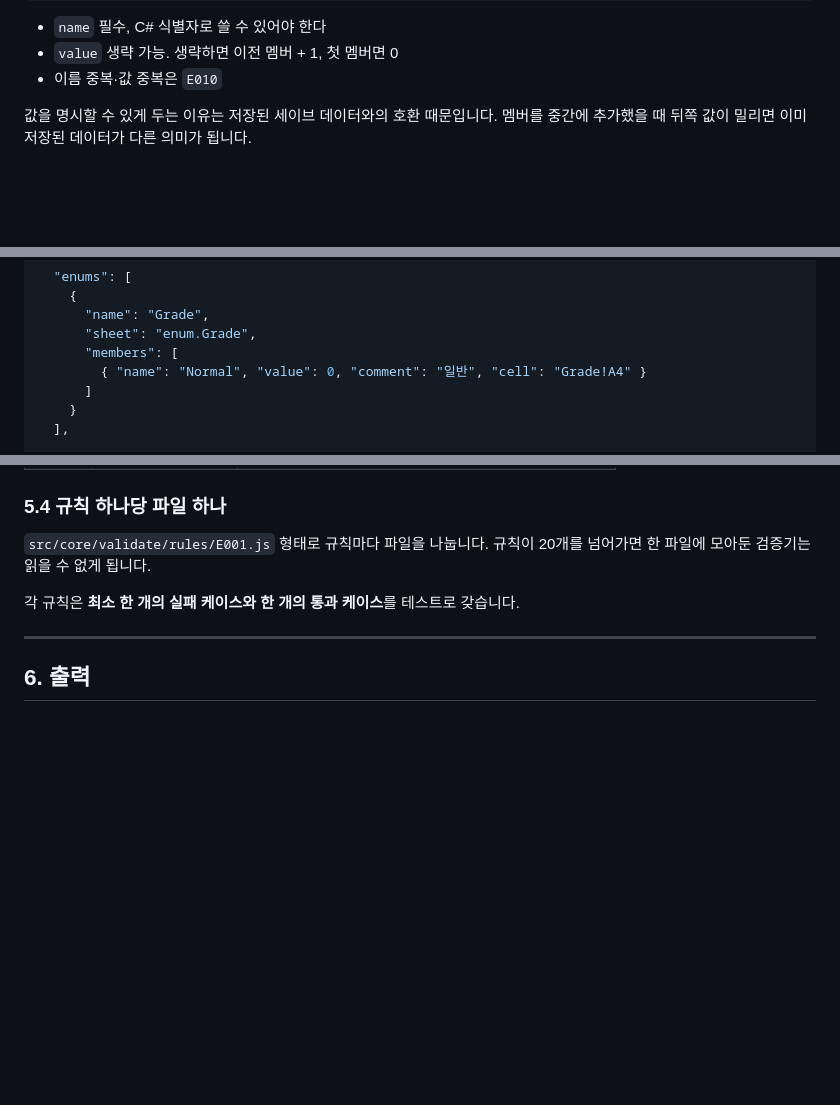
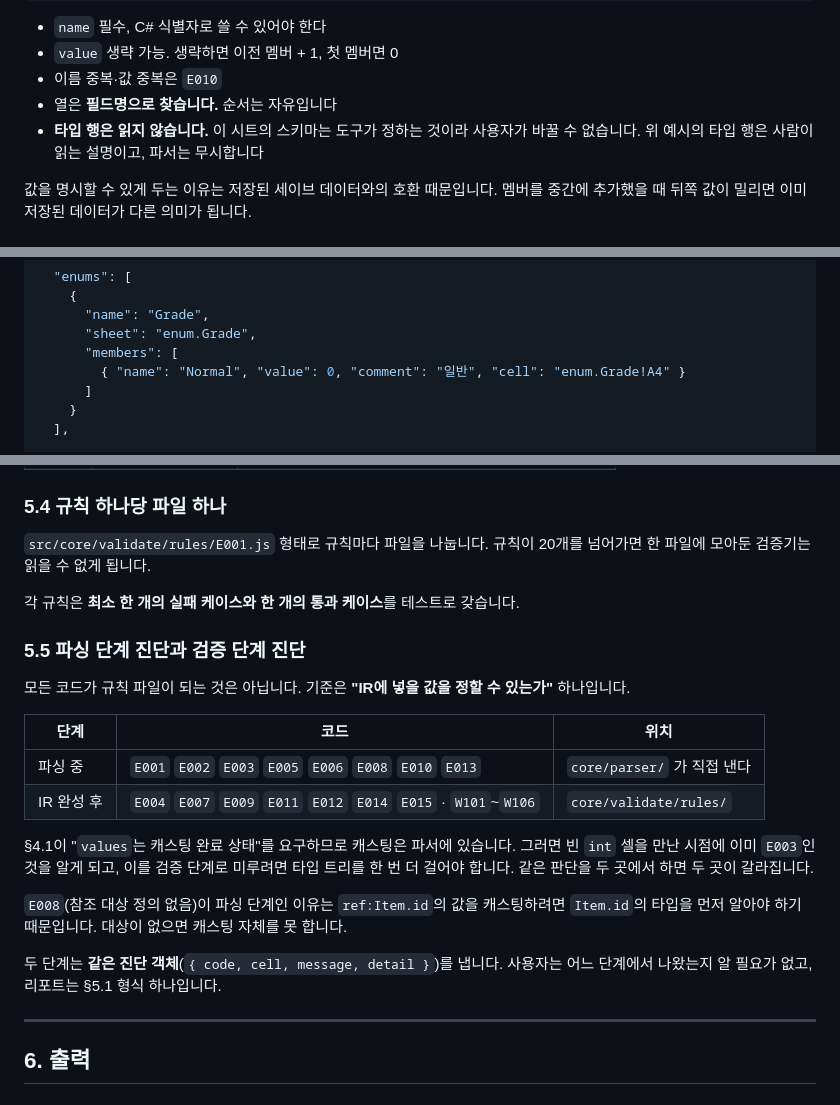
Before and after one commit to blackrabbitDeveloper/game-sheet-exporter, a Markdown page: docs/spec.md, 3 parts joined by grey strips. Rendered like a GitHub page; blank space fills up the shorter version.

```diff
--- a/docs/spec.md
+++ b/docs/spec.md
@@ -136,6 +136,9 @@
 - `name` 필수, C# 식별자로 쓸 수 있어야 한다
 - `value` 생략 가능. 생략하면 이전 멤버 + 1, 첫 멤버면 0
 - 이름 중복·값 중복은 `E010`
+- 열은 **필드명으로 찾습니다.** 순서는 자유입니다
+- **타입 행은 읽지 않습니다.** 이 시트의 스키마는 도구가 정하는 것이라 사용자가 바꿀
+  수 없습니다. 위 예시의 타입 행은 사람이 읽는 설명이고, 파서는 무시합니다
 
 값을 명시할 수 있게 두는 이유는 저장된 세이브 데이터와의 호환 때문입니다. 멤버를
 중간에 추가했을 때 뒤쪽 값이 밀리면 이미 저장된 데이터가 다른 의미가 됩니다.
@@ -175,7 +178,7 @@ SheetJS도 DOM도 모릅니다.
       "name": "Grade",
       "sheet": "enum.Grade",
       "members": [
-        { "name": "Normal", "value": 0, "comment": "일반", "cell": "Grade!A4" }
+        { "name": "Normal", "value": 0, "comment": "일반", "cell": "enum.Grade!A4" }
       ]
     }
   ],
@@ -273,6 +276,26 @@ W105  Monster!B1  필드명이 변환되었습니다: "몬스터 이름" → "
 넘어가면 한 파일에 모아둔 검증기는 읽을 수 없게 됩니다.
 
 각 규칙은 **최소 한 개의 실패 케이스와 한 개의 통과 케이스**를 테스트로 갖습니다.
+
+### 5.5 파싱 단계 진단과 검증 단계 진단
+
+모든 코드가 규칙 파일이 되는 것은 아닙니다. 기준은 **"IR에 넣을 값을 정할 수 있는가"**
+하나입니다.
+
+| 단계 | 코드 | 위치 |
+|---|---|---|
+| 파싱 중 | `E001` `E002` `E003` `E005` `E006` `E008` `E010` `E013` | `core/parser/` 가 직접 낸다 |
+| IR 완성 후 | `E004` `E007` `E009` `E011` `E012` `E014` `E015` · `W101`~`W106` | `core/validate/rules/` |
+
+§4.1이 "`values`는 캐스팅 완료 상태"를 요구하므로 캐스팅은 파서에 있습니다. 그러면
+빈 `int` 셀을 만난 시점에 이미 `E003`인 것을 알게 되고, 이를 검증 단계로 미루려면
+타입 트리를 한 번 더 걸어야 합니다. 같은 판단을 두 곳에서 하면 두 곳이 갈라집니다.
+
+`E008`(참조 대상 정의 없음)이 파싱 단계인 이유는 `ref:Item.id`의 값을 캐스팅하려면
+`Item.id`의 타입을 먼저 알아야 하기 때문입니다. 대상이 없으면 캐스팅 자체를 못 합니다.
+
+두 단계는 **같은 진단 객체**(`{ code, cell, message, detail }`)를 냅니다. 사용자는
+어느 단계에서 나왔는지 알 필요가 없고, 리포트는 §5.1 형식 하나입니다.
 
 ---
 
```
Also changed, not shown: other parts of docs/spec.md (+2 -1 lines), docs/design/2026-07-29-S2-시트-IR.md (added, +347 -0 lines), docs/notation.md (+15 -1 lines).
